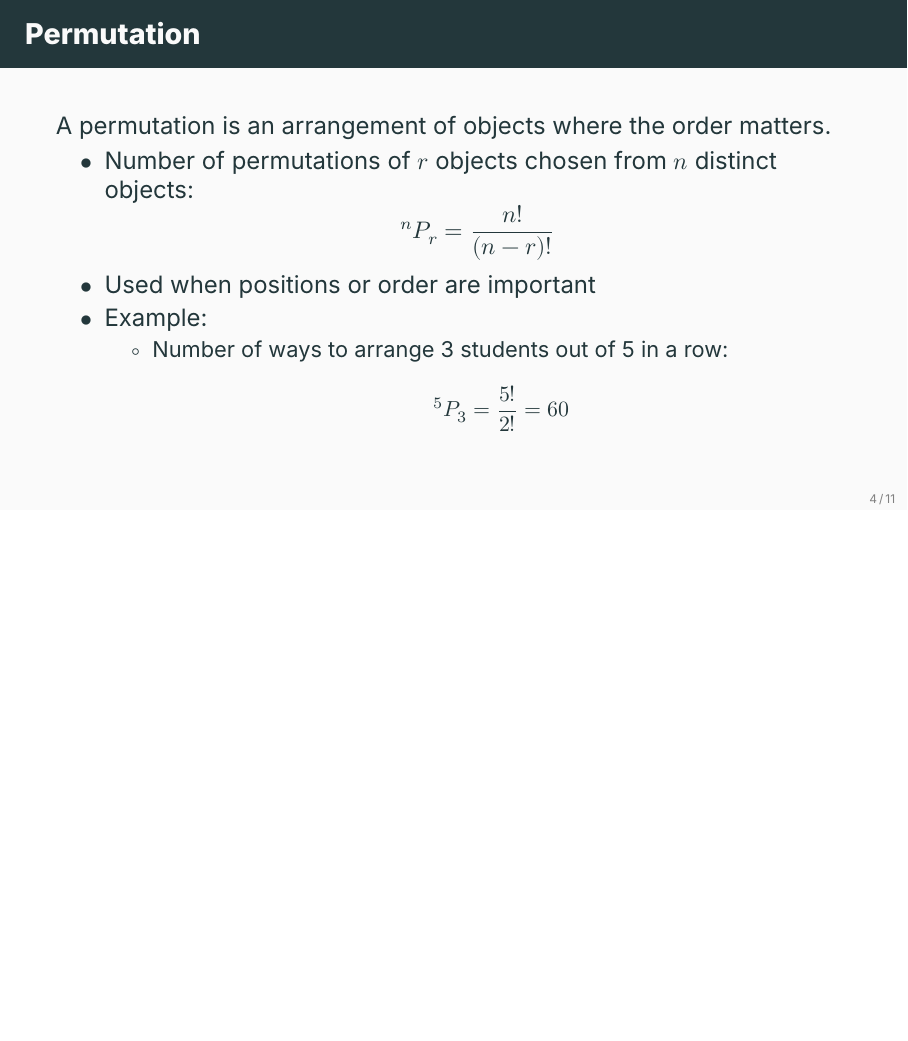
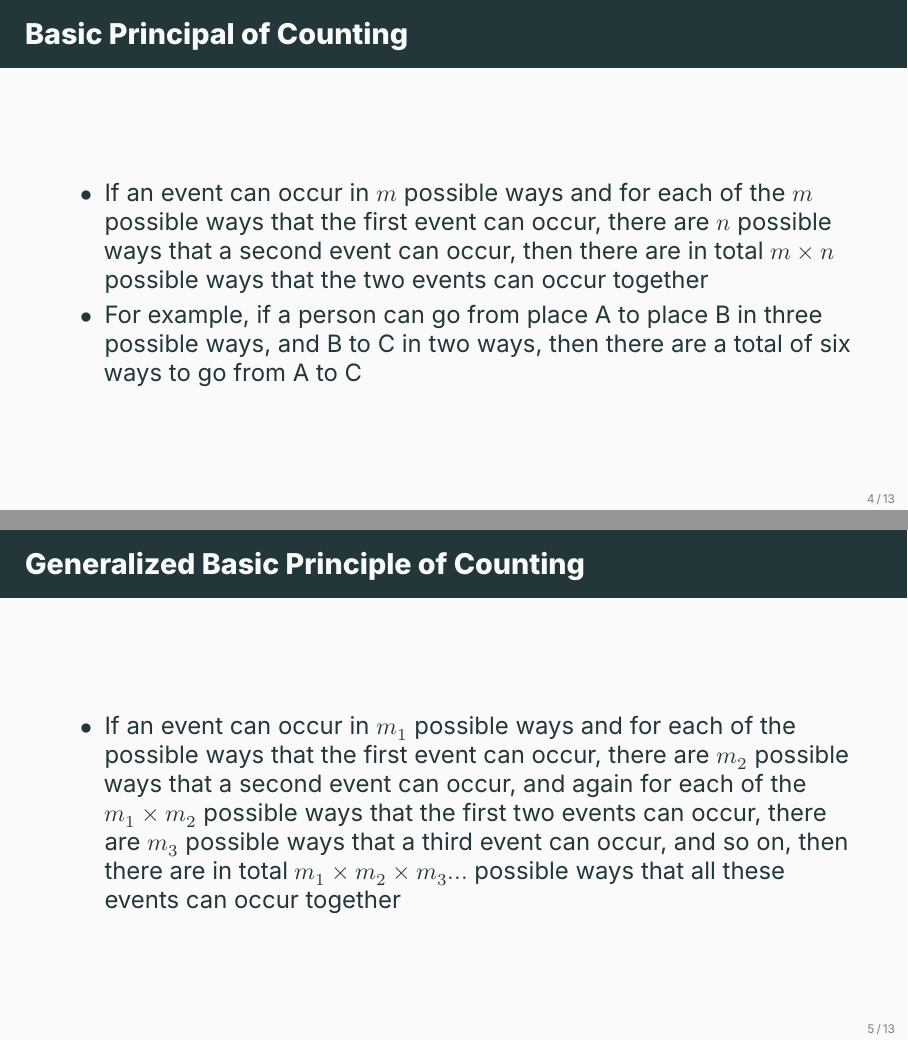
Before and after one commit to ami-null/intro-stats, LaTeX slides (04_probability/04_probability.tex): page 8 of 16 before the commit and pages 8 and 9 of 18 after it, the two joined at a grey line, the shorter picture padded with empty space. Compiled offline with XeLaTeX; a missing font is replaced by an installed copy or a similar font.

Commit message:
add principal of counting

```diff
--- a/04_probability/04_probability.tex
+++ b/04_probability/04_probability.tex
@@ -63,6 +63,20 @@
 
 
 	\section{Key Concept and Terms}
+
+	\begin{frame}{Basic Principal of Counting}
+		\begin{itemize}
+			\item If an event can occur in $m$ possible ways and for each of the $m$ possible ways that the first event can occur, there are $n$ possible ways that a second event can occur, then there are in total $m \times n$ possible ways that the two events can occur together
+			\item For example, if a person can go from place A to place B in three possible ways, and B to C in two ways, then there are a total of six ways to go from A to C
+		\end{itemize}
+	\end{frame}
+
+
+	\begin{frame}{Generalized Basic Principle of Counting}
+		\begin{itemize}
+			\item If an event can occur in $𝑚_1$ possible ways and for each of the possible ways that the first event can occur, there are $𝑚_2$ possible ways that a second event can occur, and again for each of the $𝑚_1 \times 𝑚_2$ possible ways that the first two events can occur, there are $𝑚_3$ possible ways that a third event can occur, and so on, then there are in total $m_1 \times m_2 \times m_3...$ possible ways that all these events can occur together
+		\end{itemize}
+	\end{frame}
 
 	\begin{frame}{Permutation}
 		A permutation is an arrangement of objects where the order matters.
```
Also changed, not shown: 04_probability/04_probability.pdf.
